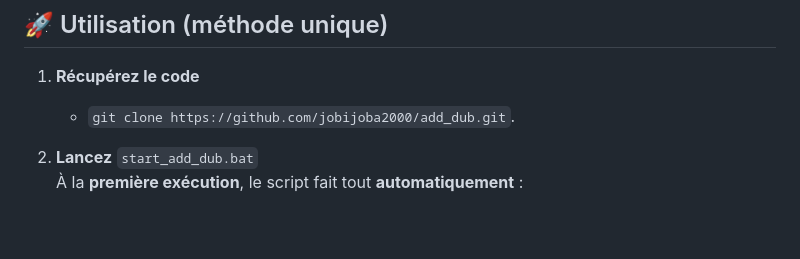
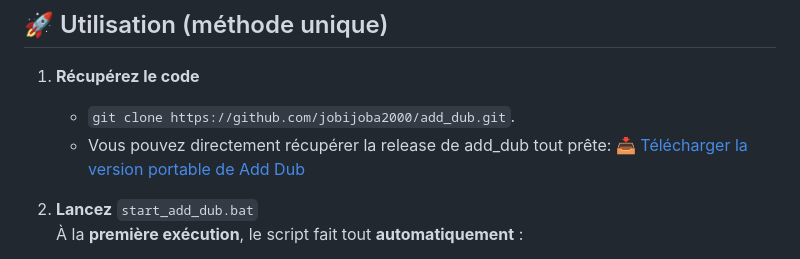
Before and after one commit to Jobijoba2000/add_dub, a Markdown page: README.md, the part around the change. Rendered like a GitHub page; blank space fills up the shorter version.

Commit message:
Ajout de la release portable de add_dub et édition du README.md

```diff
--- a/README.md
+++ b/README.md
@@ -14,6 +14,8 @@
 
 1) **Récupérez le code**
    - `git clone https://github.com/jobijoba2000/add_dub.git`.
+   - Vous pouvez directement récupérer la release de add_dub tout prête:
+   [📥 Télécharger la version portable de Add Dub](https://github.com/Jobijoba2000/add_dub/releases/download/v0.1.0/add_dub_portable_v0.1.0_win64.zip)
 
 2) **Lancez** `start_add_dub.bat`
    À la **première exécution**, le script fait tout **automatiquement** :
```
